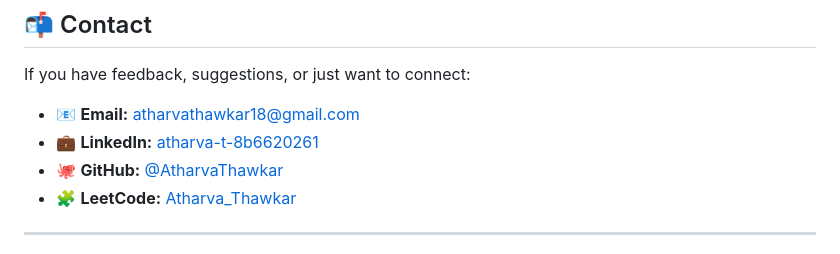
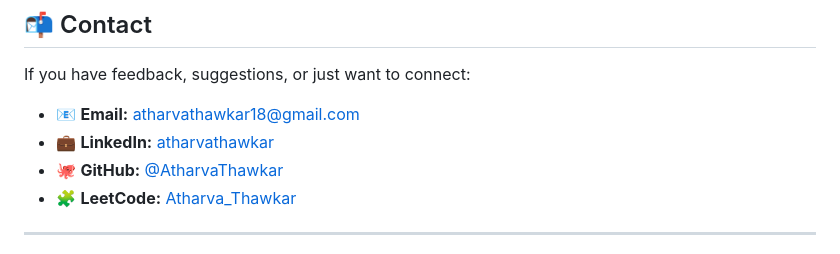
Before and after one commit to AtharvaThawkar/My_Portfolio_Page, a Markdown page: README.md, the part around the change. GitHub-like rendering.

Commit message:
Update LinkedIn profile link in README

```diff
--- a/README.md
+++ b/README.md
@@ -93,7 +93,7 @@ Key CSS variables (at the top of `style.css`):
 If you have feedback, suggestions, or just want to connect:
 
 - 📧 **Email:** [atharvathawkar18@gmail.com](mailto:atharvathawkar18@gmail.com)
-- 💼 **LinkedIn:** [atharva-t-8b6620261](https://linkedin.com/in/atharvathawkar)
+- 💼 **LinkedIn:** [atharvathawkar](https://linkedin.com/in/atharvathawkar)
 - 🐙 **GitHub:** [@AtharvaThawkar](https://github.com/AtharvaThawkar)
 - 🧩 **LeetCode:** [Atharva_Thawkar](https://leetcode.com/u/Atharva_Thawkar/)
 
```
